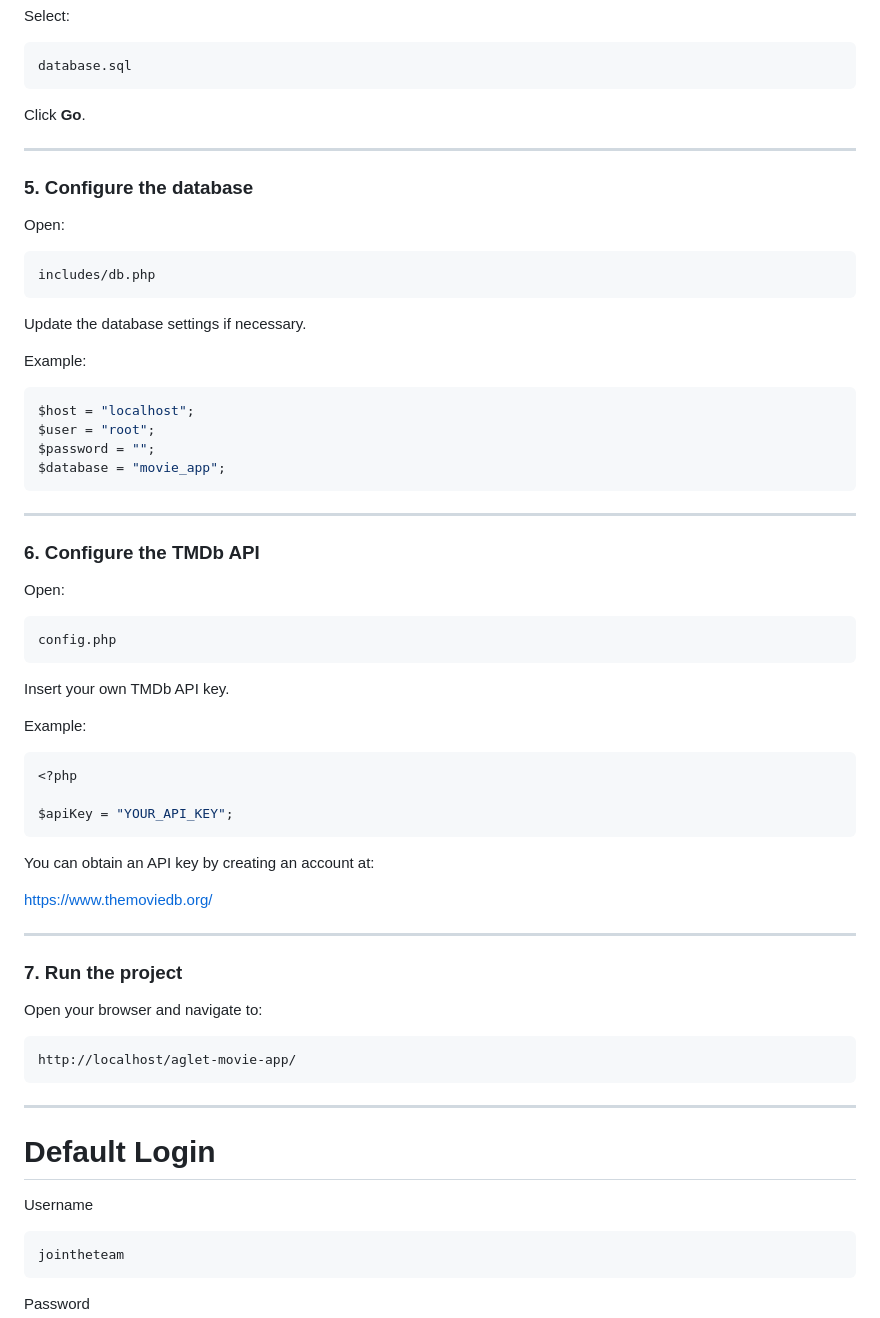
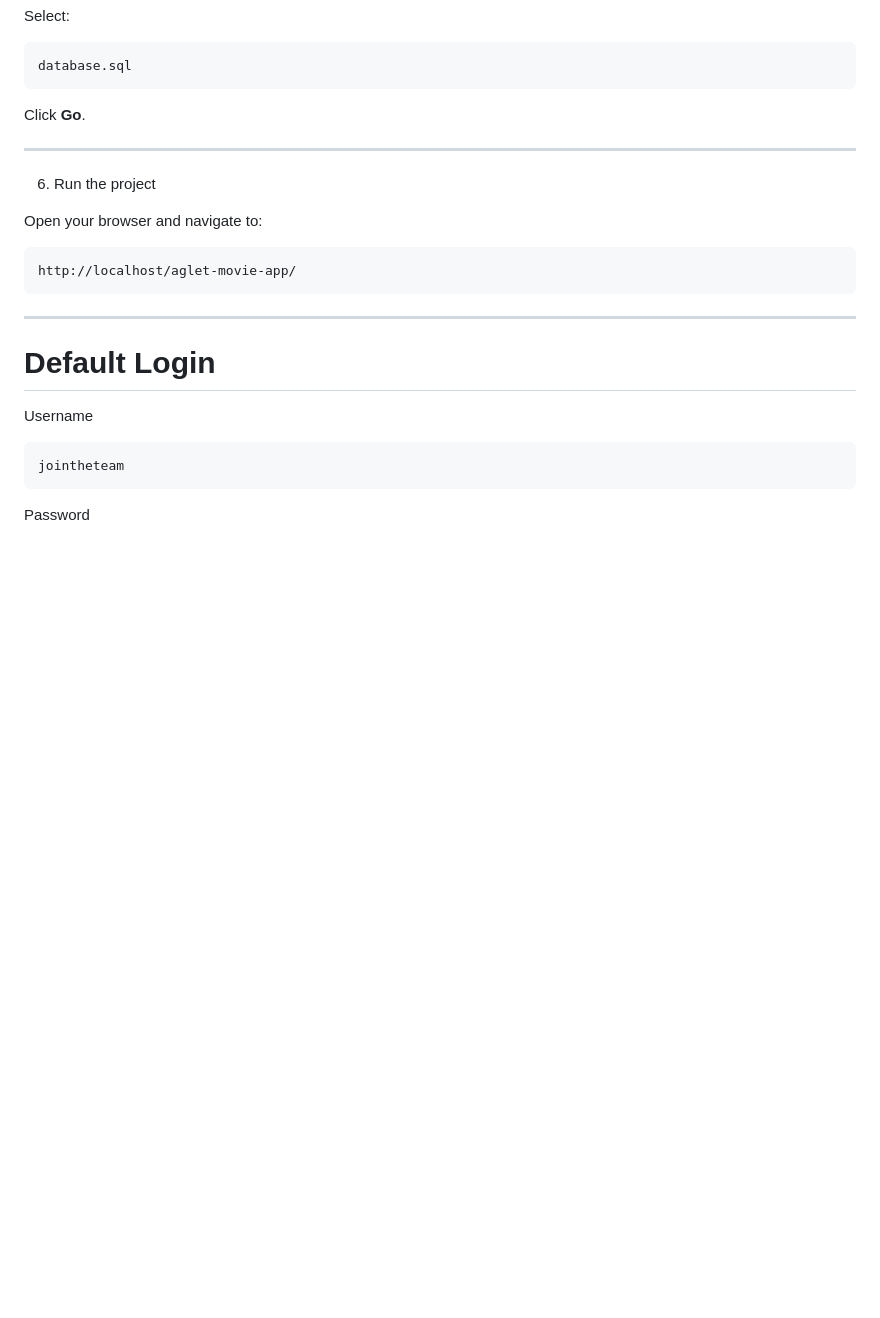
Before and after one commit to reetsangkekana/aglet-movie-app, a Markdown page: README.md, the part around the change. GitHub-like rendering; blank space fills up the shorter version.

````diff
--- a/README.md
+++ b/README.md
@@ -126,52 +126,7 @@ Click **Go**.
 
 ---
 
-### 5. Configure the database
-
-Open:
-
-```
-includes/db.php
-```
-
-Update the database settings if necessary.
-
-Example:
-
-```php
-$host = "localhost";
-$user = "root";
-$password = "";
-$database = "movie_app";
-```
-
----
-
-### 6. Configure the TMDb API
-
-Open:
-
-```
-config.php
-```
-
-Insert your own TMDb API key.
-
-Example:
-
-```php
-<?php
-
-$apiKey = "YOUR_API_KEY";
-```
-
-You can obtain an API key by creating an account at:
-
-https://www.themoviedb.org/
-
----
-
-### 7. Run the project
+6. Run the project
 
 Open your browser and navigate to:
 
````
